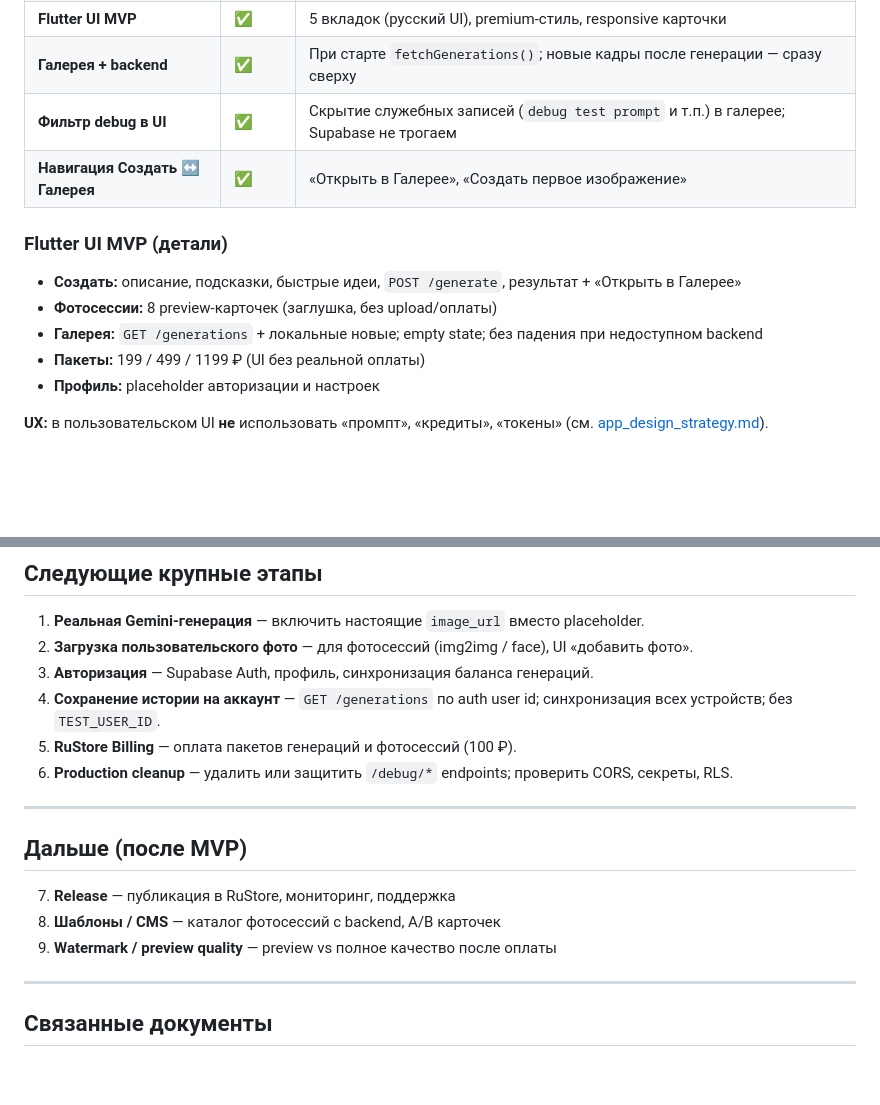
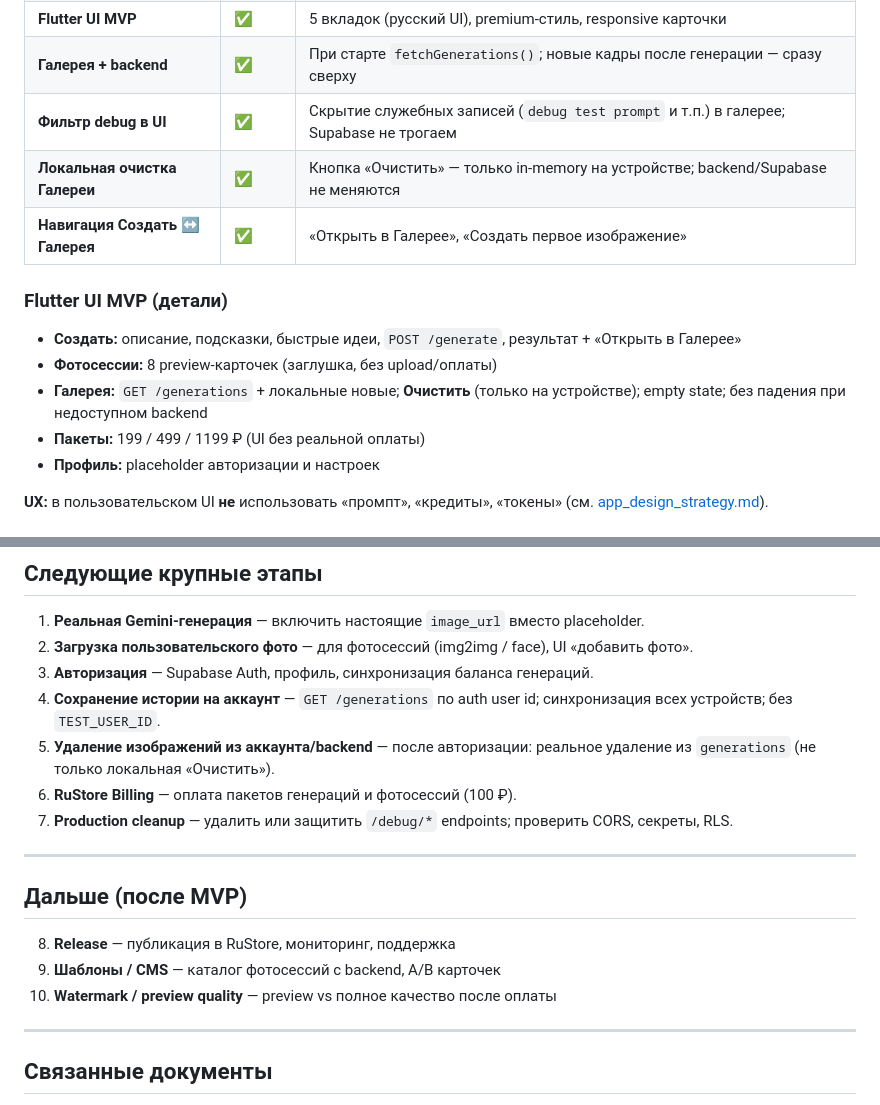
Before and after one commit to hamurappi739/ai_image_app, a Markdown page: docs/roadmap.md, 2 parts joined by grey strips. Drawn GitHub-style; blank space fills up the shorter version.

Commit message:
Document local gallery clear action

```diff
--- a/docs/roadmap.md
+++ b/docs/roadmap.md
@@ -13,13 +13,14 @@
 | **Flutter UI MVP** | ✅ | 5 вкладок (русский UI), premium-стиль, responsive карточки |
 | **Галерея + backend** | ✅ | При старте `fetchGenerations()`; новые кадры после генерации — сразу сверху |
 | **Фильтр debug в UI** | ✅ | Скрытие служебных записей (`debug test prompt` и т.п.) в галерее; Supabase не трогаем |
+| **Локальная очистка Галереи** | ✅ | Кнопка «Очистить» — только in-memory на устройстве; backend/Supabase не меняются |
 | **Навигация Создать ↔ Галерея** | ✅ | «Открыть в Галерее», «Создать первое изображение» |
 
 ### Flutter UI MVP (детали)
 
 - **Создать:** описание, подсказки, быстрые идеи, `POST /generate`, результат + «Открыть в Галерее»
 - **Фотосессии:** 8 preview-карточек (заглушка, без upload/оплаты)
-- **Галерея:** `GET /generations` + локальные новые; empty state; без падения при недоступном backend
+- **Галерея:** `GET /generations` + локальные новые; **Очистить** (только на устройстве); empty state; без падения при недоступном backend
 - **Пакеты:** 199 / 499 / 1199 ₽ (UI без реальной оплаты)
 - **Профиль:** placeholder авторизации и настроек
 
@@ -43,16 +44,17 @@
 2. **Загрузка пользовательского фото** — для фотосессий (img2img / face), UI «добавить фото».
 3. **Авторизация** — Supabase Auth, профиль, синхронизация баланса генераций.
 4. **Сохранение истории на аккаунт** — `GET /generations` по auth user id; синхронизация всех устройств; без `TEST_USER_ID`.
-5. **RuStore Billing** — оплата пакетов генераций и фотосессий (100 ₽).
-6. **Production cleanup** — удалить или защитить `/debug/*` endpoints; проверить CORS, секреты, RLS.
+5. **Удаление изображений из аккаунта/backend** — после авторизации: реальное удаление из `generations` (не только локальная «Очистить»).
+6. **RuStore Billing** — оплата пакетов генераций и фотосессий (100 ₽).
+7. **Production cleanup** — удалить или защитить `/debug/*` endpoints; проверить CORS, секреты, RLS.
 
 ---
 
 ## Дальше (после MVP)
 
-7. **Release** — публикация в RuStore, мониторинг, поддержка
-8. **Шаблоны / CMS** — каталог фотосессий с backend, A/B карточек
-9. **Watermark / preview quality** — preview vs полное качество после оплаты
+8. **Release** — публикация в RuStore, мониторинг, поддержка
+9. **Шаблоны / CMS** — каталог фотосессий с backend, A/B карточек
+10. **Watermark / preview quality** — preview vs полное качество после оплаты
 
 ---
 
```
Also changed, not shown: docs/app_design_strategy.md (+6 -2 lines).
